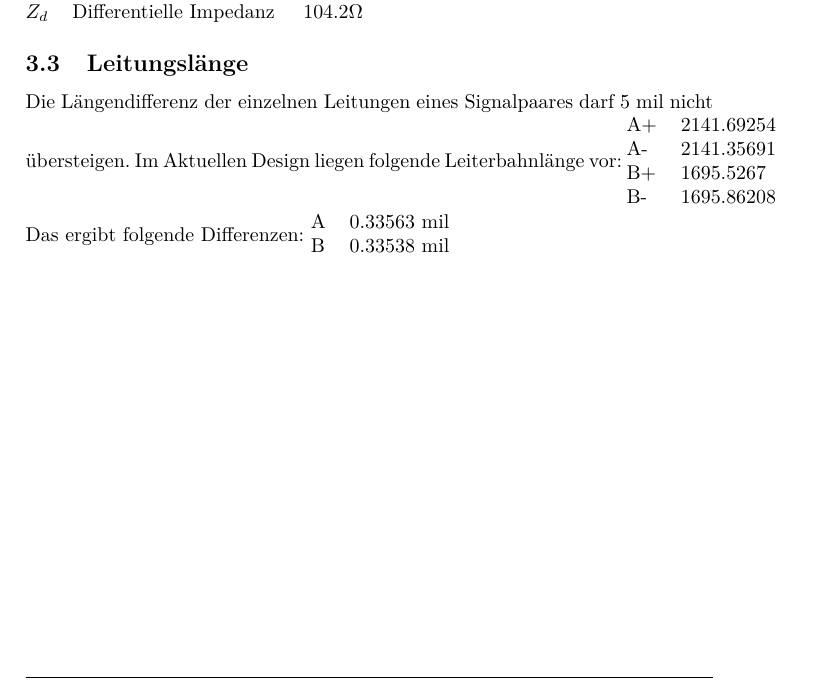
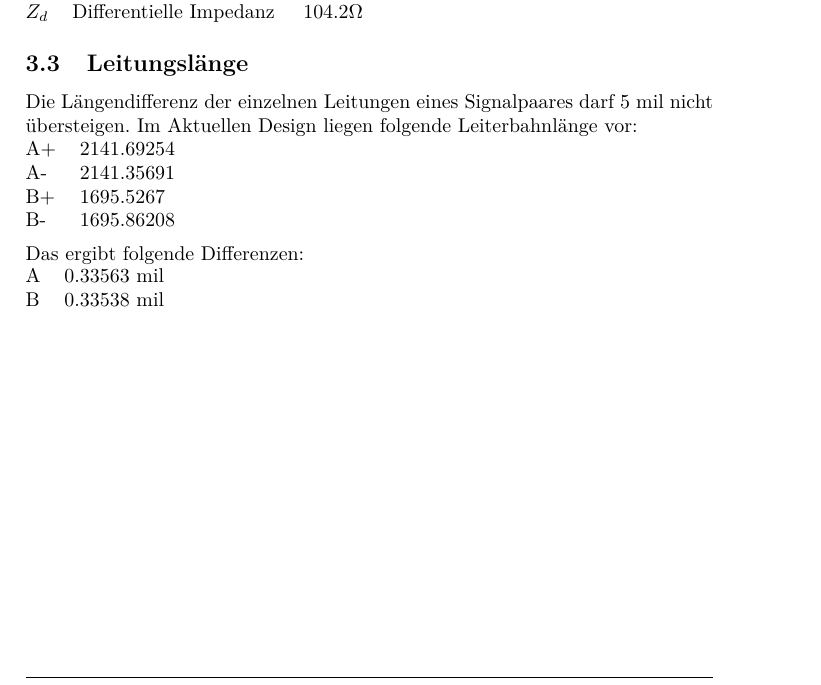
Before and after one commit to daniw/slimsata, a LaTeX document (doc/slimsata_main.tex, which reads doc/layout.tex): part of page 5 of 5, cut so that both start at the same text. Compiled offline with pdfLaTeX.

Commit message:
Zeilenumbrüche um Tabellen korrigiert

```diff
--- a/doc/layout.tex
+++ b/doc/layout.tex
@@ -29,14 +29,14 @@ $Z_d$           & Differentielle Impedanz   &   $104.2 \Omega$
 
 \subsection{Leitungslänge}
 Die Längendifferenz der einzelnen Leitungen eines Signalpaares darf 5 mil
-nicht übersteigen. Im Aktuellen Design liegen folgende Leiterbahnlänge vor:
+nicht übersteigen. Im Aktuellen Design liegen folgende Leiterbahnlänge vor: \\
 \begin{tabular}{@{}ll}
 A+  & 2141.69254 \\
 A-  & 2141.35691 \\
 B+  & 1695.5267 \\
 B-  & 1695.86208 \\
-\end{tabular}
-Das ergibt folgende Differenzen:
+\end{tabular} \\\\
+Das ergibt folgende Differenzen: \\
 \begin{tabular}{@{}ll}
 A   & 0.33563 mil \\
 B   & 0.33538 mil \\
```
